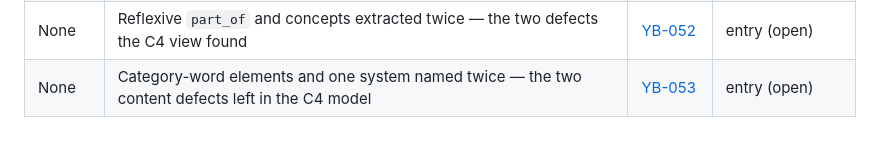
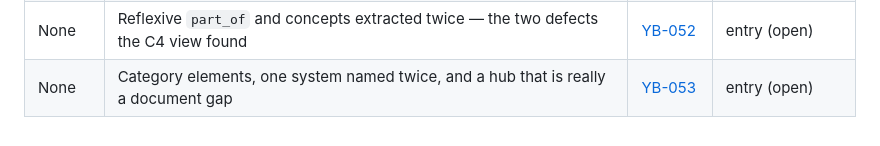
Before and after one commit to ahamedm/sea_blueprint, a Markdown page: docs/todos/id-map.md, the part around the change. GitHub-like rendering.

```diff
--- a/docs/todos/id-map.md
+++ b/docs/todos/id-map.md
@@ -74,4 +74,4 @@
 | None | Artifact retention and quota — the document store grows without a bound nobody chose | [YB-050](entries/YB-050-artifact-retention-and-quota.md) | entry (open) |
 | None | Connections are extracted and then discarded — the graph has no C4 arrows | [YB-051](entries/YB-051-connections-dropped-at-ingest.md) | entry (in-progress) |
 | None | Reflexive `part_of` and concepts extracted twice — the two defects the C4 view found | [YB-052](entries/YB-052-reflexive-and-duplicate-extraction.md) | entry (open) |
-| None | Category-word elements and one system named twice — the two content defects left in the C4 model | [YB-053](entries/YB-053-category-elements-and-duplicate-system.md) | entry (open) |
+| None | Category elements, one system named twice, and a hub that is really a document gap | [YB-053](entries/YB-053-category-elements-and-duplicate-system.md) | entry (open) |
```
Also changed, not shown: TODO.md (+1 -1 lines), 1 other file.
